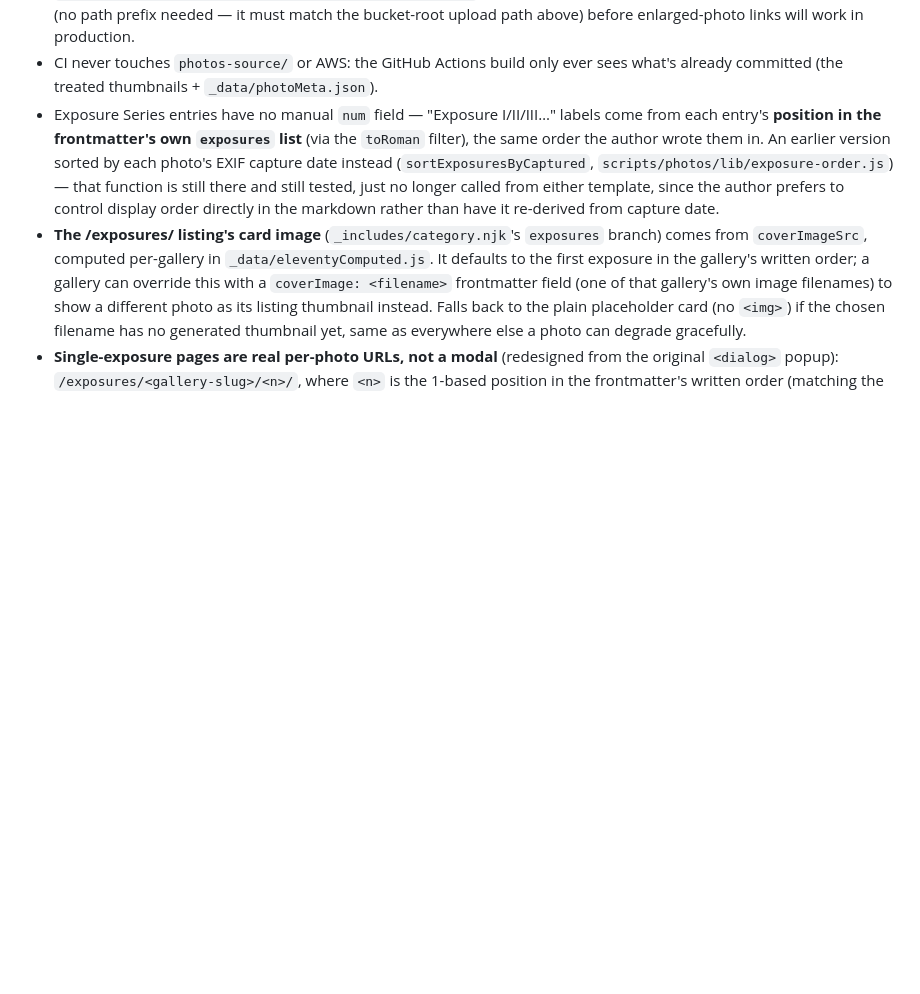
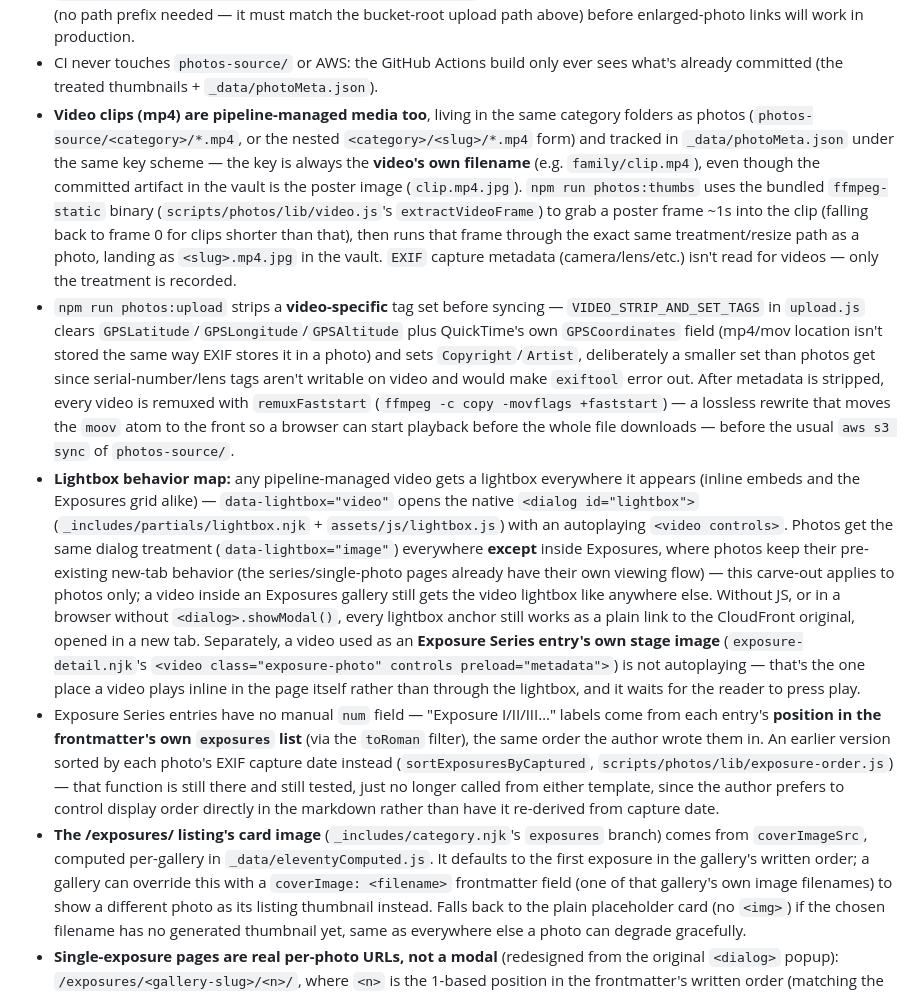
Before and after one commit to bchmura/DispatchesFromTheFarReaches, a Markdown page: docs/site-integrations.md, the part around the change. GitHub-like rendering; blank space fills up the shorter version.

Commit message:
Sync docs with the video pipeline and lightbox
Co-Authored-By: Claude Fable 5 <noreply@anthropic.com>

```diff
--- a/docs/site-integrations.md
+++ b/docs/site-integrations.md
@@ -98,6 +98,36 @@ credential actually lives.
   before enlarged-photo links will work in production.
 - CI never touches `photos-source/` or AWS: the GitHub Actions build only ever sees what's
   already committed (the treated thumbnails + `_data/photoMeta.json`).
+- **Video clips (mp4) are pipeline-managed media too**, living in the same category folders as
+  photos (`photos-source/<category>/*.mp4`, or the nested `<category>/<slug>/*.mp4` form) and
+  tracked in `_data/photoMeta.json` under the same key scheme — the key is always the **video's
+  own filename** (e.g. `family/clip.mp4`), even though the committed artifact in the vault is the
+  poster image (`clip.mp4.jpg`). `npm run photos:thumbs` uses the bundled `ffmpeg-static` binary
+  (`scripts/photos/lib/video.js`'s `extractVideoFrame`) to grab a poster frame ~1s into the clip
+  (falling back to frame 0 for clips shorter than that), then runs that frame through the exact
+  same treatment/resize path as a photo, landing as `<slug>.mp4.jpg` in the vault. `EXIF` capture
+  metadata (camera/lens/etc.) isn't read for videos — only the treatment is recorded.
+- `npm run photos:upload` strips a **video-specific** tag set before syncing —
+  `VIDEO_STRIP_AND_SET_TAGS` in `upload.js` clears `GPSLatitude`/`GPSLongitude`/`GPSAltitude` plus
+  QuickTime's own `GPSCoordinates` field (mp4/mov location isn't stored the same way EXIF stores
+  it in a photo) and sets `Copyright`/`Artist`, deliberately a smaller set than photos get since
+  serial-number/lens tags aren't writable on video and would make `exiftool` error out. After
+  metadata is stripped, every video is remuxed with `remuxFaststart` (`ffmpeg -c copy -movflags
+  +faststart`) — a lossless rewrite that moves the `moov` atom to the front so a browser can start
+  playback before the whole file downloads — before the usual `aws s3 sync` of `photos-source/`.
+- **Lightbox behavior map:** any pipeline-managed video gets a lightbox everywhere it appears
+  (inline embeds and the Exposures grid alike) — `data-lightbox="video"` opens the native
+  `<dialog id="lightbox">` (`_includes/partials/lightbox.njk` + `assets/js/lightbox.js`) with an
+  autoplaying `<video controls>`. Photos get the same dialog treatment (`data-lightbox="image"`)
+  everywhere **except** inside Exposures, where photos keep their pre-existing new-tab behavior
+  (the series/single-photo pages already have their own viewing flow) — this carve-out applies to
+  photos only; a video inside an Exposures gallery still gets the video lightbox like anywhere
+  else. Without JS, or in a browser without `<dialog>.showModal()`, every lightbox anchor still
+  works as a plain link to the CloudFront original, opened in a new tab. Separately, a video
+  used as an **Exposure Series entry's own stage image** (`exposure-detail.njk`'s `<video
+  class="exposure-photo" controls preload="metadata">`) is not autoplaying — that's the one place
+  a video plays inline in the page itself rather than through the lightbox, and it waits for the
+  reader to press play.
 - Exposure Series entries have no manual `num` field — "Exposure I/II/III…" labels come from each
   entry's **position in the frontmatter's own `exposures` list** (via the `toRoman` filter), the
   same order the author wrote them in. An earlier version sorted by each photo's EXIF capture date
```
Also changed, not shown: docs/designSpecifications-updated.md (+3 -1 lines).
